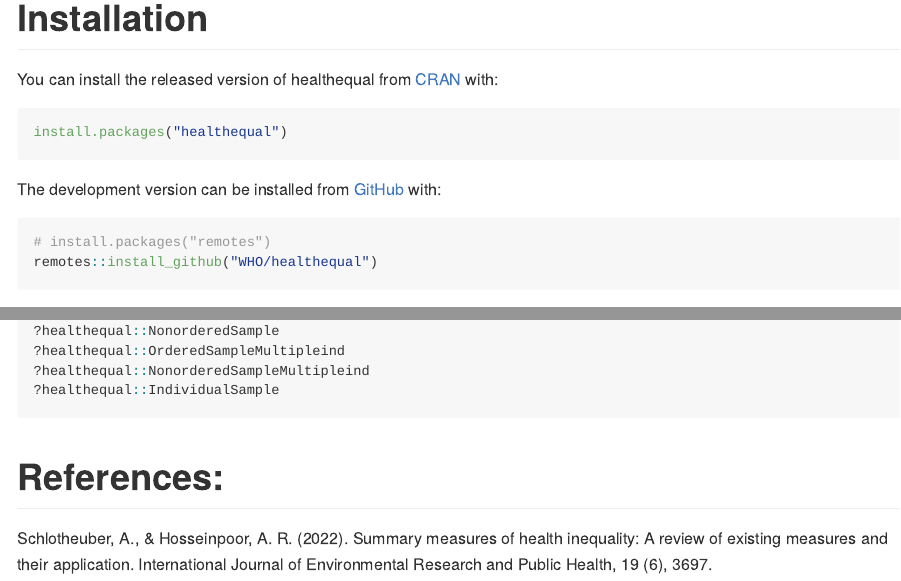
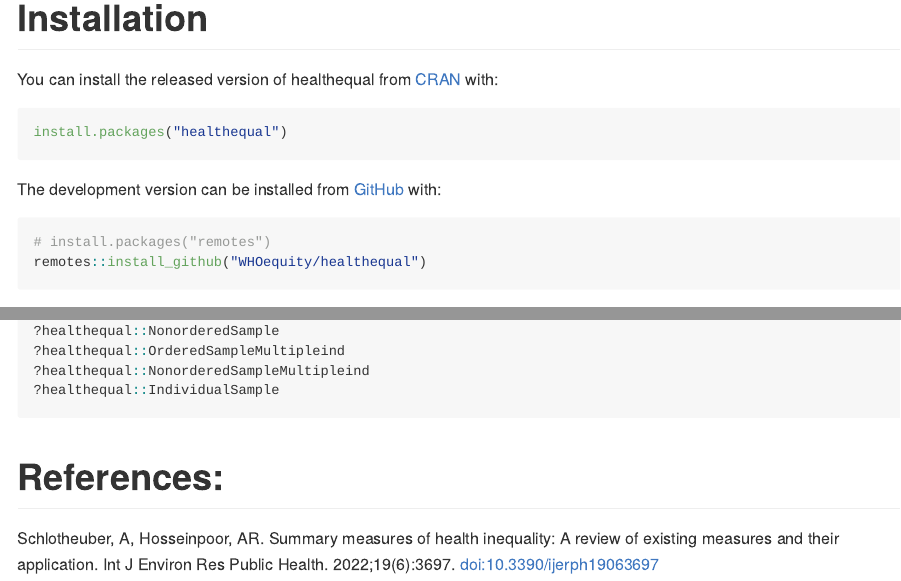
Before and after one commit to WHOequity/healthequal, an R Markdown document (README.Rmd): the page in a window 1100 px wide, from 240 px down, and a second part further down, joined at a grey line. The pictures show the output file README.md that the author committed with the source, drawn offline in the style of GitHub; badge pictures from the web are left out.

Commit message:
Update reference

````diff
--- a/README.Rmd
+++ b/README.Rmd
@@ -35,7 +35,7 @@
 
 ``` r
 # install.packages("remotes")
-remotes::install_github("WHO/healthequal")
+remotes::install_github("WHOequity/healthequal")
 ```
 
 ## Measures of health inequality included in `healthequal`:
@@ -124,4 +124,4 @@
 
 # References:
 
-Schlotheuber, A., & Hosseinpoor, A. R. (2022). Summary measures of health inequality: A review of existing measures and their application. International Journal of Environmental Research and Public Health, 19 (6), 3697.
+Schlotheuber, A, Hosseinpoor, AR. Summary measures of health inequality: A review of existing measures and their application. Int J Environ Res Public Health. 2022;19(6):3697. [doi:10.3390/ijerph19063697](https://doi.org/10.3390/ijerph19063697)
````
Also changed, not shown: README.md.
